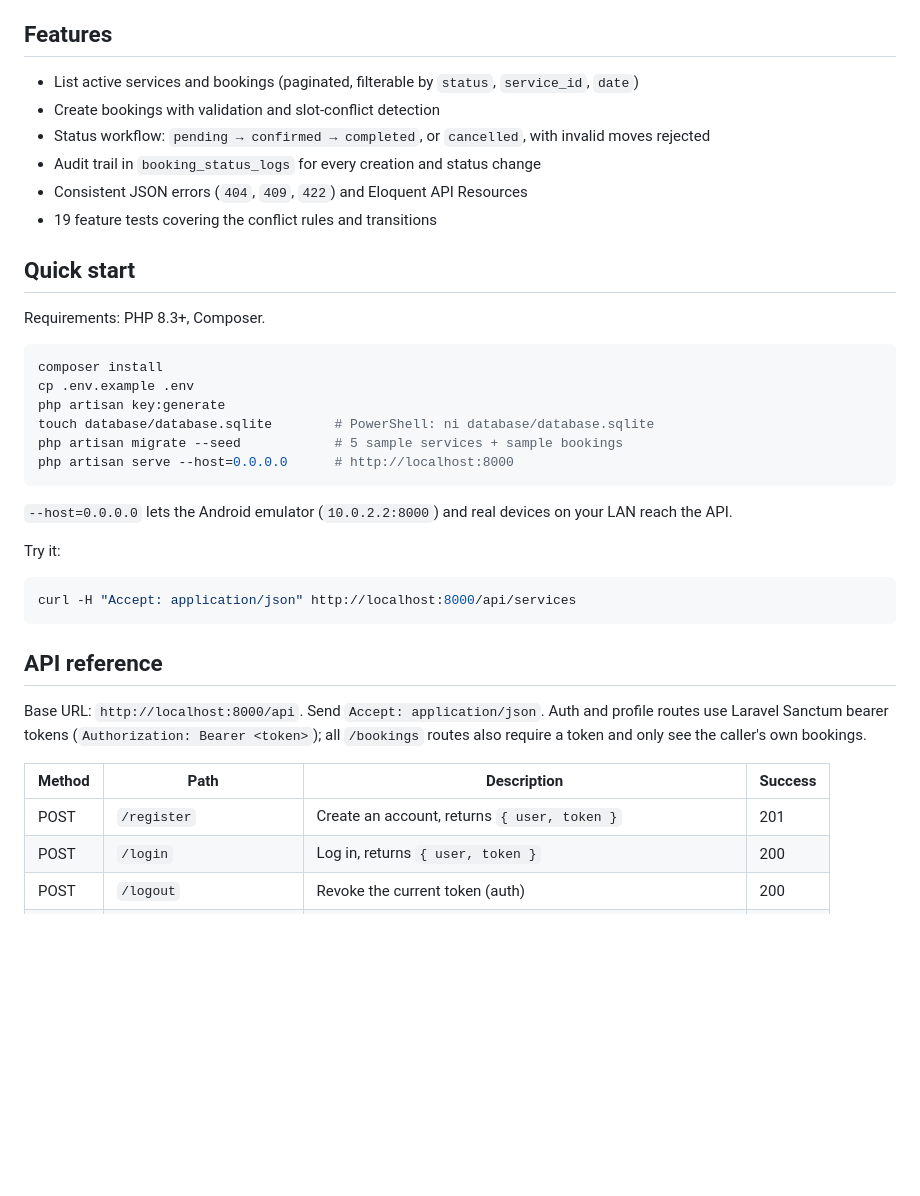
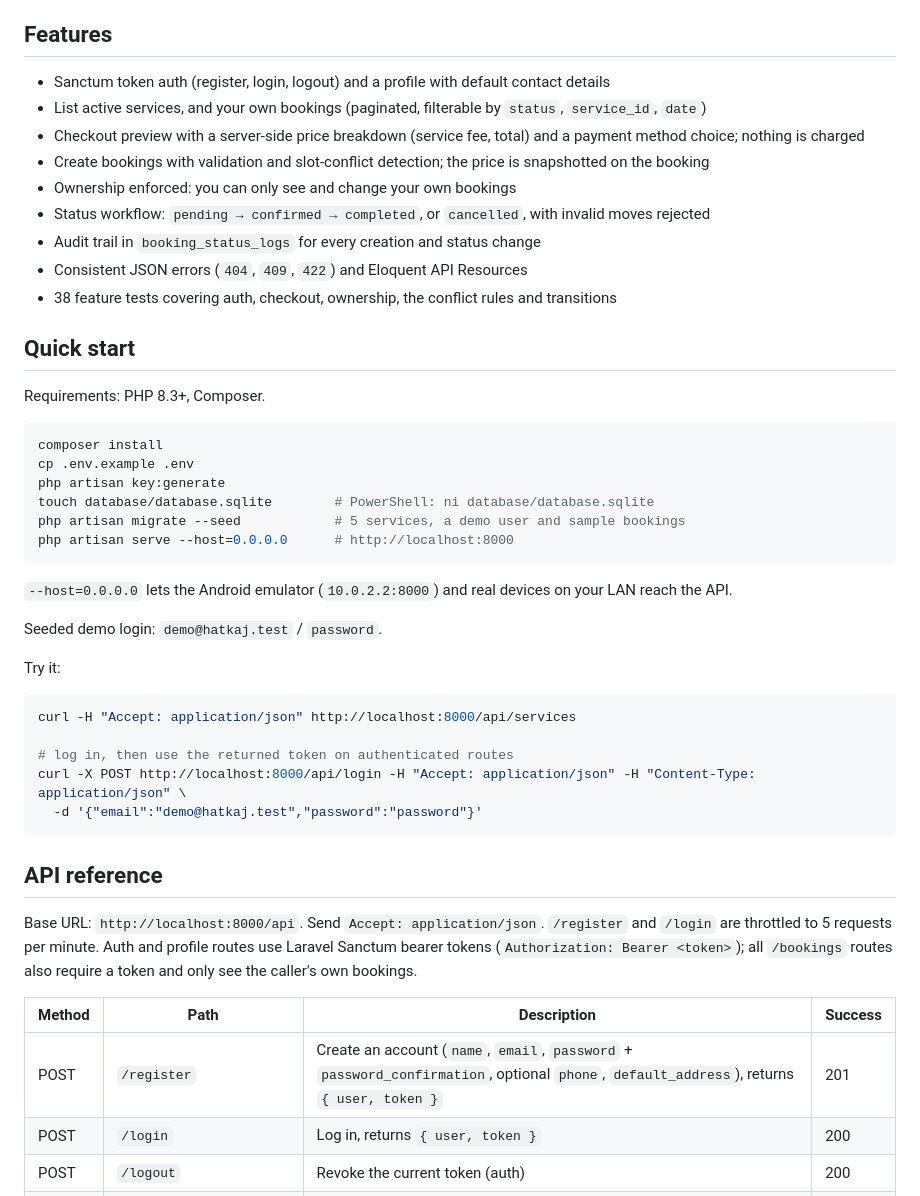
Before and after one commit to deXT-Sadman/hatkaj-api, a Markdown page: README.md, the part around one of its changes. Rendered like a GitHub page; blank space fills up the shorter version.

````diff
--- a/README.md
+++ b/README.md
@@ -29,12 +31,15 @@ Real responses from the running API and test suite:
 - [Roadmap](#roadmap)
 
 ## Features
-- List active services and bookings (paginated, filterable by `status`, `service_id`, `date`)
-- Create bookings with validation and slot-conflict detection
+- Sanctum token auth (register, login, logout) and a profile with default contact details
+- List active services, and your own bookings (paginated, filterable by `status`, `service_id`, `date`)
+- Checkout preview with a server-side price breakdown (service fee, total) and a payment method choice; nothing is charged
+- Create bookings with validation and slot-conflict detection; the price is snapshotted on the booking
+- Ownership enforced: you can only see and change your own bookings
 - Status workflow: `pending → confirmed → completed`, or `cancelled`, with invalid moves rejected
 - Audit trail in `booking_status_logs` for every creation and status change
 - Consistent JSON errors (`404`, `409`, `422`) and Eloquent API Resources
-- 19 feature tests covering the conflict rules and transitions
+- 38 feature tests covering auth, checkout, ownership, the conflict rules and transitions
 
 ## Quick start
 
@@ -45,25 +50,31 @@ composer install
 cp .env.example .env
 php artisan key:generate
 touch database/database.sqlite        # PowerShell: ni database/database.sqlite
-php artisan migrate --seed            # 5 sample services + sample bookings
+php artisan migrate --seed            # 5 services, a demo user and sample bookings
 php artisan serve --host=0.0.0.0      # http://localhost:8000
 ```
 
 `--host=0.0.0.0` lets the Android emulator (`10.0.2.2:8000`) and real devices on your LAN reach the API.
 
+Seeded demo login: `demo@hatkaj.test` / `password`.
+
 Try it:
 
 ```bash
 curl -H "Accept: application/json" http://localhost:8000/api/services
+
+# log in, then use the returned token on authenticated routes
+curl -X POST http://localhost:8000/api/login -H "Accept: application/json" -H "Content-Type: application/json" \
+  -d '{"email":"demo@hatkaj.test","password":"password"}'
 ```
 
 ## API reference
 
-Base URL: `http://localhost:8000/api`. Send `Accept: application/json`. Auth and profile routes use Laravel Sanctum bearer tokens (`Authorization: Bearer <token>`); all `/bookings` routes also require a token and only see the caller's own bookings.
+Base URL: `http://localhost:8000/api`. Send `Accept: application/json`. `/register` and `/login` are throttled to 5 requests per minute. Auth and profile routes use Laravel Sanctum bearer tokens (`Authorization: Bearer <token>`); all `/bookings` routes also require a token and only see the caller's own bookings.
 
 | Method | Path | Description | Success |
 |---|---|---|---|
-| POST | `/register` | Create an account, returns `{ user, token }` | 201 |
+| POST | `/register` | Create an account (`name`, `email`, `password` + `password_confirmation`, optional `phone`, `default_address`), returns `{ user, token }` | 201 |
 | POST | `/login` | Log in, returns `{ user, token }` | 200 |
 | POST | `/logout` | Revoke the current token (auth) | 200 |
 | GET | `/profile` | Current user's profile (auth) | 200 |
````
Also changed, not shown: other parts of README.md (+53 -18 lines), docs/screenshots/conflict.png, docs/screenshots/create-booking.png, docs/screenshots/tests.png, 1 other file.
